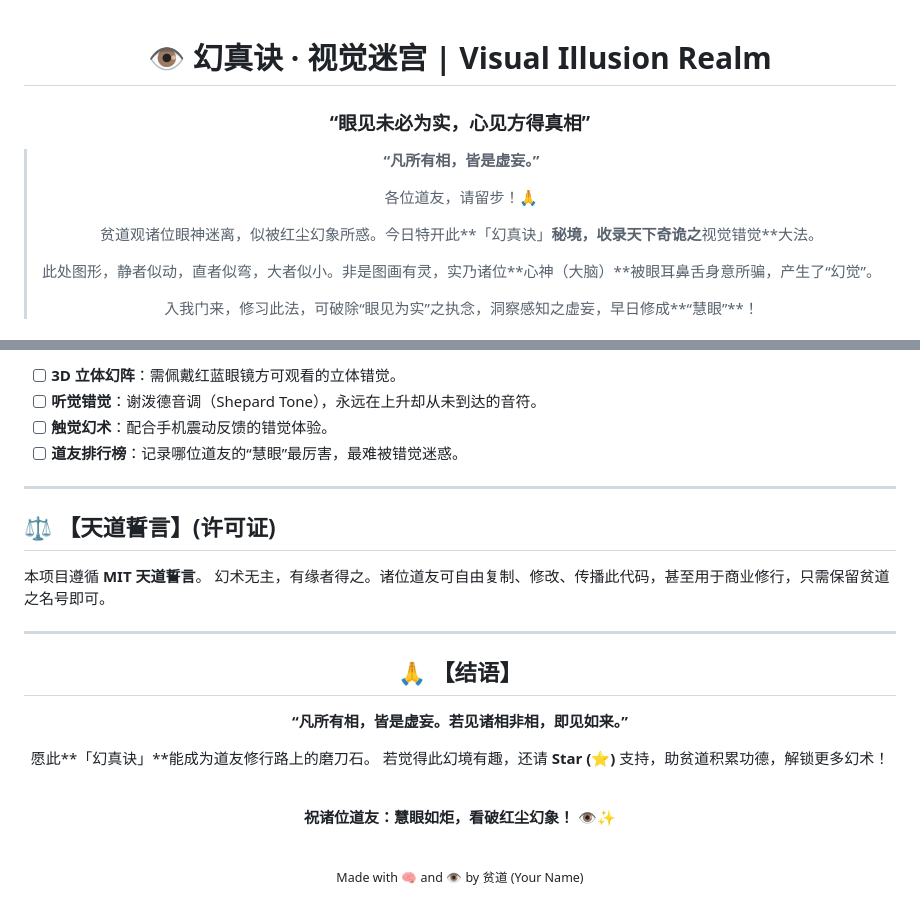
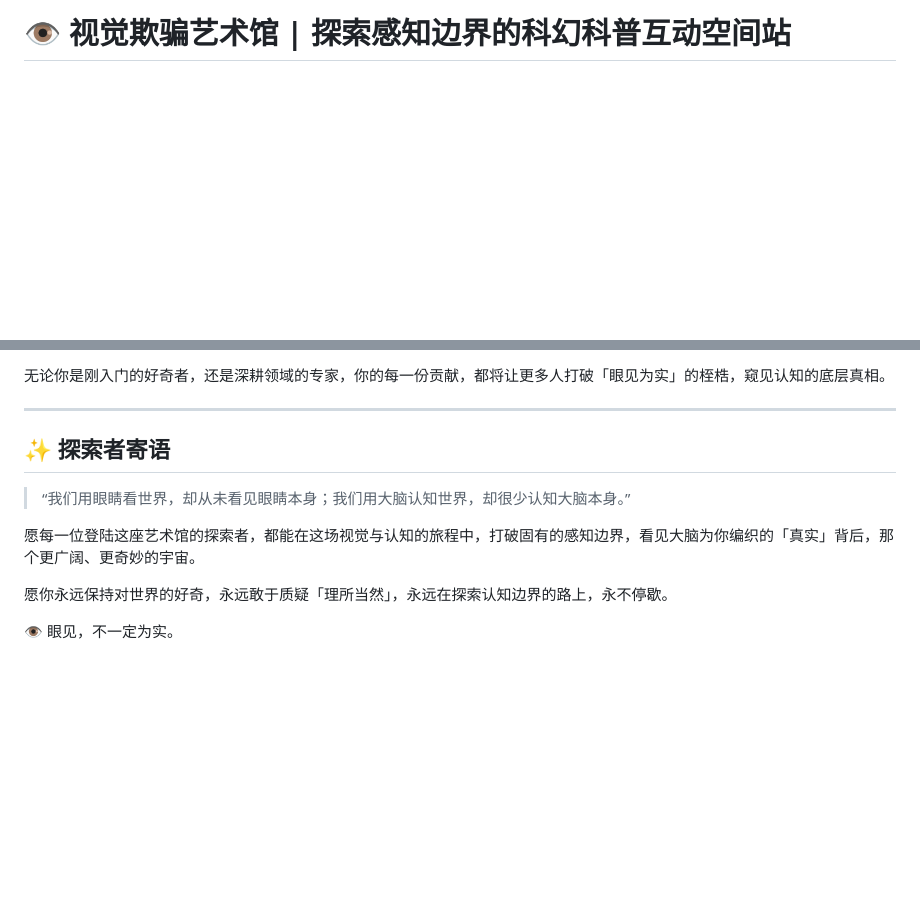
Before and after one commit to Xiongzecheng338/Visual-Security, a Markdown page: README.md, 2 parts joined by grey strips. Drawn GitHub-style; blank space fills up the shorter version.

```diff
--- a/README.md
+++ b/README.md
@@ -1,16 +1,2 @@
+# 👁️ 视觉欺骗艺术馆 | 探索感知边界的科幻科普互动空间站
 
-<div align="center">
-
-# 👁️ 幻真诀 · 视觉迷宫 | Visual Illusion Realm
-### “眼见未必为实，心见方得真相”
-
-> **“凡所有相，皆是虚妄。”**
->
-> 各位道友，请留步！🙏
->
-> 贫道观诸位眼神迷离，似被红尘幻象所惑。今日特开此**「幻真诀」**秘境，收录天下奇诡之**视觉错觉**大法。
->
-> 此处图形，静者似动，直者似弯，大者似小。非是图画有灵，实乃诸位**心神（大脑）**被眼耳鼻舌身意所骗，产生了“幻觉”。
->
-> 入我门来，修习此法，可破除“眼见为实”之执念，洞察感知之虚妄，早日修成**“慧眼”**！
-
@@ -142,35 +87,13 @@ open index.html
 
-- [ ] **3D 立体幻阵**：需佩戴红蓝眼镜方可观看的立体错觉。
-- [ ] **听觉错觉**：谢泼德音调（Shepard Tone），永远在上升却从未到达的音符。
-- [ ] **触觉幻术**：配合手机震动反馈的错觉体验。
-- [ ] **道友排行榜**：记录哪位道友的“慧眼”最厉害，最难被错觉迷惑。
+无论你是刚入门的好奇者，还是深耕领域的专家，你的每一份贡献，都将让更多人打破「眼见为实」的桎梏，窥见认知的底层真相。
 
 ---
 
-## ⚖️ 【天道誓言】(许可证)
+## ✨ 探索者寄语
+> “我们用眼睛看世界，却从未看见眼睛本身；我们用大脑认知世界，却很少认知大脑本身。”
 
-本项目遵循 **MIT 天道誓言**。
-幻术无主，有缘者得之。诸位道友可自由复制、修改、传播此代码，甚至用于商业修行，只需保留贫道之名号即可。
+愿每一位登陆这座艺术馆的探索者，都能在这场视觉与认知的旅程中，打破固有的感知边界，看见大脑为你编织的「真实」背后，那个更广阔、更奇妙的宇宙。
 
----
+愿你永远保持对世界的好奇，永远敢于质疑「理所当然」，永远在探索认知边界的路上，永不停歇。
 
-<div align="center">
-
-## 🙏 【结语】
-
-**“凡所有相，皆是虚妄。若见诸相非相，即见如来。”**
-
-愿此**「幻真诀」**能成为道友修行路上的磨刀石。
-若觉得此幻境有趣，还请 **Star (⭐)** 支持，助贫道积累功德，解锁更多幻术！
-
-<br>
-
-<!-- 底部动态波浪线 -->
-<div style="height: 4px; background: linear-gradient(90deg, #a855f7, #3b82f6, #10b981, #f43f5e, #a855f7); background-size: 200% 100%; animation: gradient-move 3s linear infinite; border-radius: 2px; margin: 20px 0;"></div>
-
-**祝诸位道友：慧眼如炬，看破红尘幻象！** 👁️✨
-
-<br>
-<small>Made with 🧠 and 👁️ by 贫道 (Your Name)</small>
-
-</div>
+👁️ 眼见，不一定为实。
```
Also changed, not shown: other parts of README.md (+63 -104 lines).
